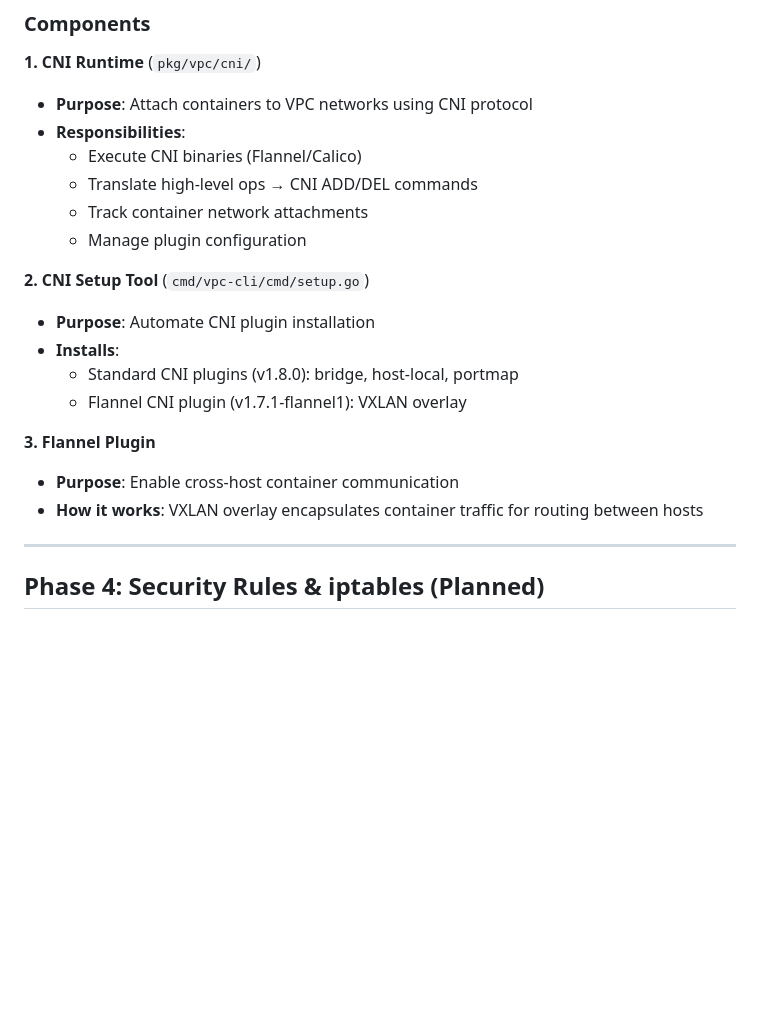
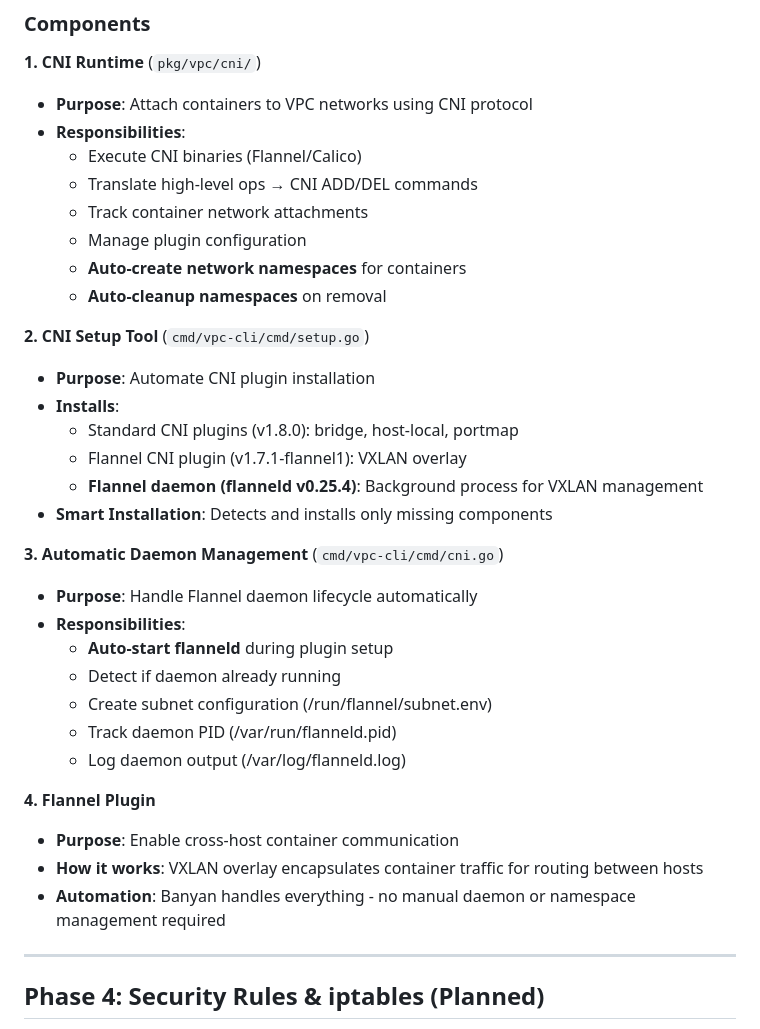
Before and after one commit to fertile-org/banyan, a Markdown page: docs/vpc-implementation-summary.md, the part around the change. GitHub-like rendering; blank space fills up the shorter version.

Commit message:
Update Phase 3 summary with automatic daemon management

```diff
--- a/docs/vpc-implementation-summary.md
+++ b/docs/vpc-implementation-summary.md
@@ -78,16 +78,30 @@ Quick reference for Banyan VPC networking implementation. This document summariz
   - Translate high-level ops → CNI ADD/DEL commands
   - Track container network attachments
   - Manage plugin configuration
+  - **Auto-create network namespaces** for containers
+  - **Auto-cleanup namespaces** on removal
 
 **2. CNI Setup Tool** (`cmd/vpc-cli/cmd/setup.go`)
 - **Purpose**: Automate CNI plugin installation
 - **Installs**:
   - Standard CNI plugins (v1.8.0): bridge, host-local, portmap
   - Flannel CNI plugin (v1.7.1-flannel1): VXLAN overlay
+  - **Flannel daemon (flanneld v0.25.4)**: Background process for VXLAN management
+- **Smart Installation**: Detects and installs only missing components
 
-**3. Flannel Plugin**
+**3. Automatic Daemon Management** (`cmd/vpc-cli/cmd/cni.go`)
+- **Purpose**: Handle Flannel daemon lifecycle automatically
+- **Responsibilities**:
+  - **Auto-start flanneld** during plugin setup
+  - Detect if daemon already running
+  - Create subnet configuration (/run/flannel/subnet.env)
+  - Track daemon PID (/var/run/flanneld.pid)
+  - Log daemon output (/var/log/flanneld.log)
+
+**4. Flannel Plugin**
 - **Purpose**: Enable cross-host container communication
 - **How it works**: VXLAN overlay encapsulates container traffic for routing between hosts
+- **Automation**: Banyan handles everything - no manual daemon or namespace management required
 
 ---
 
```
